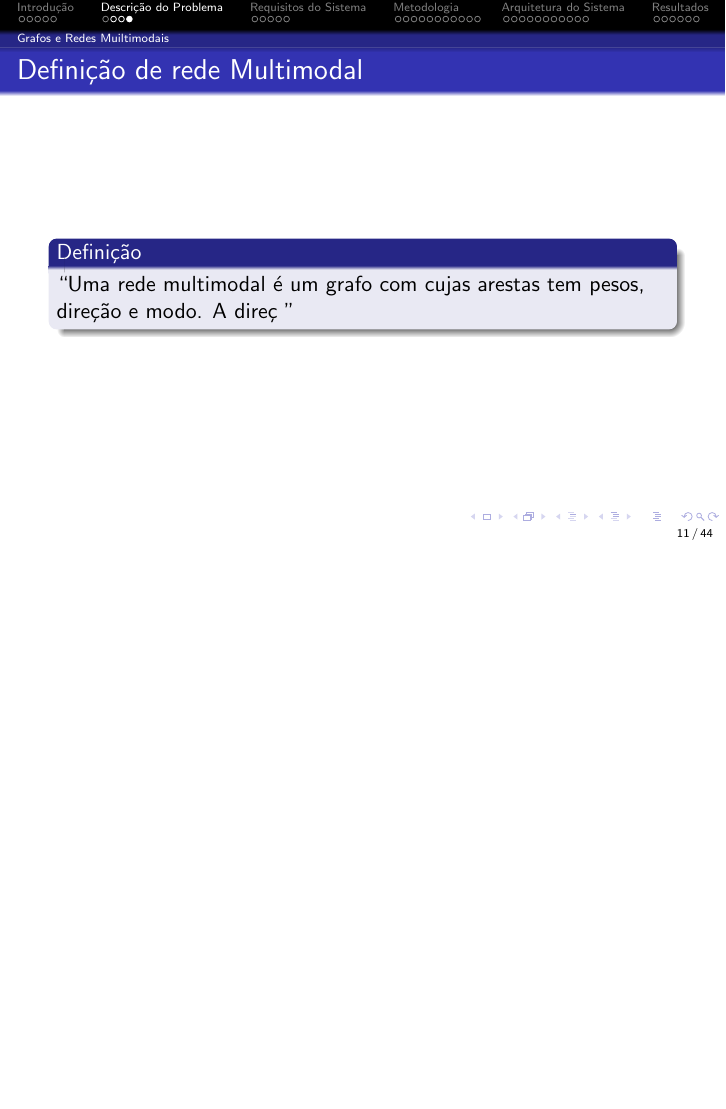
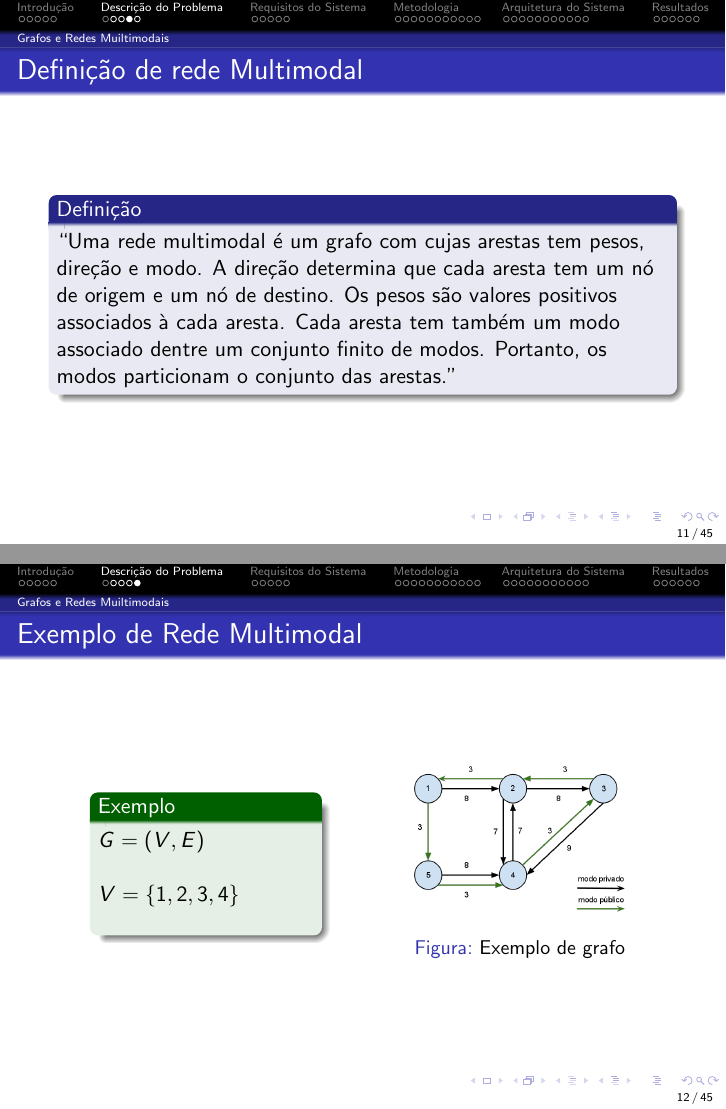
Before and after one commit to onibuscerto/slides, LaTeX slides (slides.tex, which reads fundamentacao.tex): page 11 of 44 before the commit and pages 11 and 12 of 45 after it, the two joined at a grey line, the shorter picture padded with empty space. Compiled offline with pdfLaTeX.

Commit message:
multimodal

```diff
--- a/fundamentacao.tex
+++ b/fundamentacao.tex
@@ -38,7 +38,28 @@ As os objetos são representados por abstrações matemáticas chamadas vértice
 {
 \frametitle{Definição de rede Multimodal}
 \begin{block}{Definição}
-``Uma rede multimodal é um grafo com cujas arestas tem pesos, direção e modo. A direç
-''
+``Uma rede multimodal é um grafo com cujas arestas tem pesos, direção e modo. A direção determina que cada aresta tem um nó de origem e um nó de destino.
+Os pesos são valores positivos associados à cada aresta. Cada aresta tem também um modo associado dentre um conjunto finito de modos. Portanto, os modos particionam o conjunto das arestas.''
 \end{block}
 }
+
+\frame
+{
+\frametitle{Exemplo de Rede Multimodal}
+\begin{columns}[c]
+\column{1.5in}
+	\begin{exampleblock}{Exemplo}
+		$G = (V,E)$ \\
+		$ $ \\
+		$V = \{1,2,3,4\}$ \\
+		$ $ \\
+	\end{exampleblock}
+\column{1.5in}
+	\begin{figure}
+		\includegraphics[width=\textwidth]{./imgs/multimodal.png}
+		\caption{Exemplo de grafo}
+		%TODO: ref
+		%\fonte{\citeonline{wikigrafo}}
+	\end{figure}
+\end{columns}
+}
```
Also changed, not shown: imgs/multimodal.png (added).
